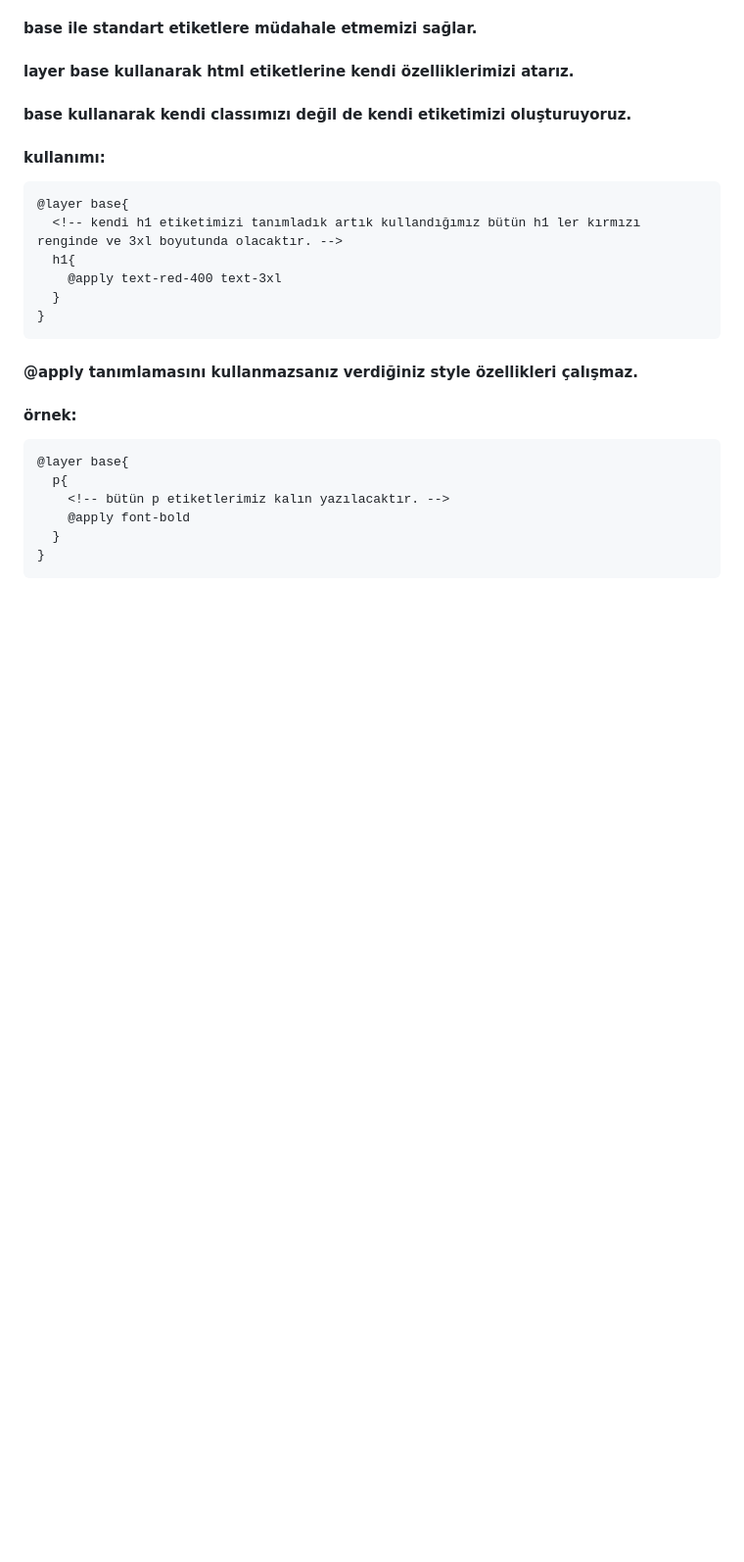
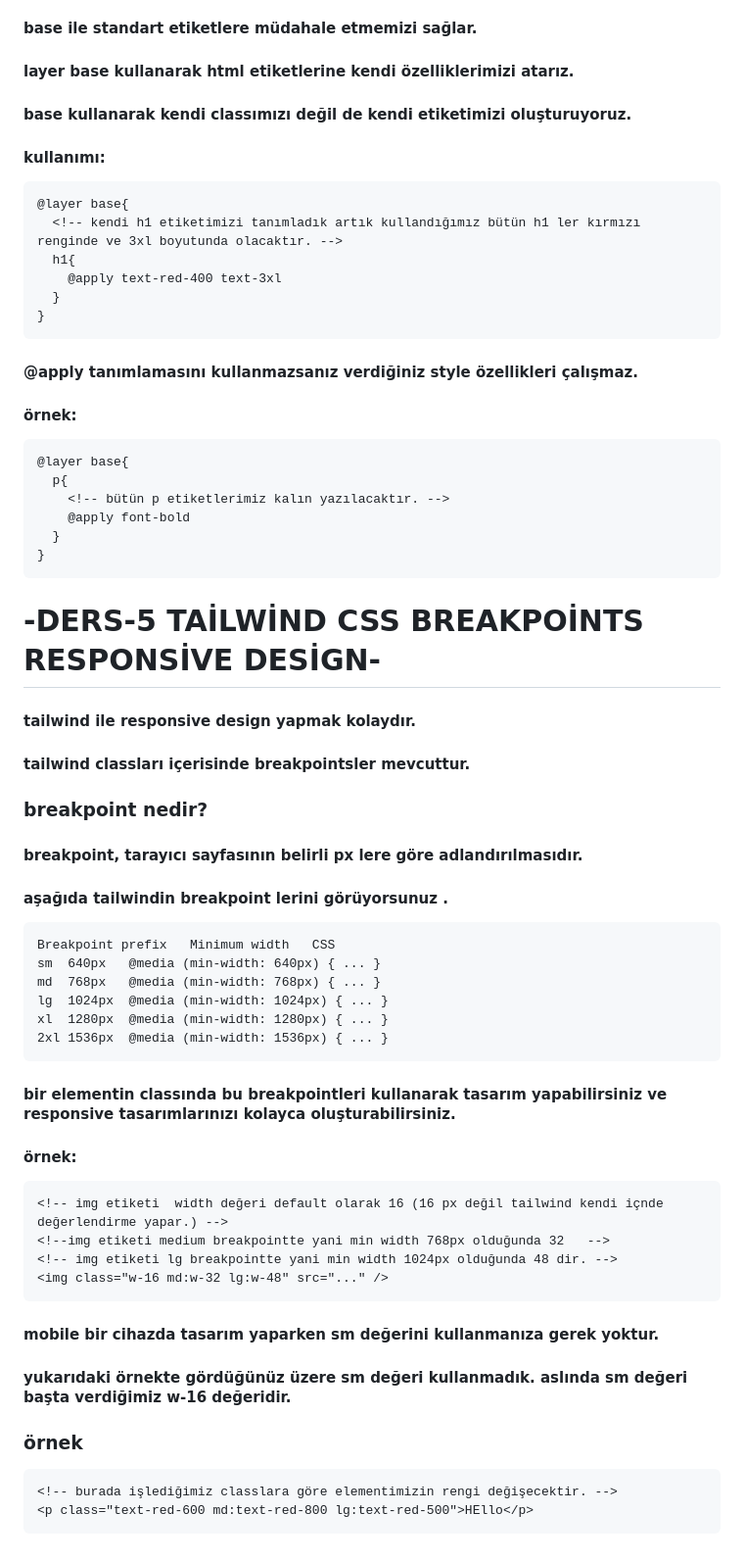
Before and after one commit to kubilaytaskafa/tailwind-css-dersleri, a Markdown page: README.md, the part around the change. Shown at 98% size. GitHub-like rendering; blank space fills up the shorter version.

Commit message:
ders-5 update

````diff
--- a/README.md
+++ b/README.md
@@ -278,3 +278,46 @@ npx tailwindcss -i ./src/input.css -o ./src/output.css --watch
   }
 }
 ```
+
+# -DERS-5 TAİLWİND CSS BREAKPOİNTS RESPONSİVE DESİGN-
+
+#### tailwind ile responsive design yapmak kolaydır.
+
+#### tailwind classları içerisinde breakpointsler mevcuttur.
+
+### breakpoint nedir?
+
+#### breakpoint, tarayıcı sayfasının belirli px lere göre adlandırılmasıdır.
+
+#### aşağıda tailwindin breakpoint lerini görüyorsunuz .
+
+```
+Breakpoint prefix	Minimum width	CSS
+sm	640px	@media (min-width: 640px) { ... }
+md	768px	@media (min-width: 768px) { ... }
+lg	1024px	@media (min-width: 1024px) { ... }
+xl	1280px	@media (min-width: 1280px) { ... }
+2xl	1536px	@media (min-width: 1536px) { ... }
+```
+
+#### bir elementin classında bu breakpointleri kullanarak tasarım yapabilirsiniz ve responsive tasarımlarınızı kolayca oluşturabilirsiniz.
+
+#### örnek:
+
+```html
+<!-- img etiketi  width değeri default olarak 16 (16 px değil tailwind kendi içnde değerlendirme yapar.) -->
+<!--img etiketi medium breakpointte yani min width 768px olduğunda 32   -->
+<!-- img etiketi lg breakpointte yani min width 1024px olduğunda 48 dir. -->
+<img class="w-16 md:w-32 lg:w-48" src="..." />
+```
+
+#### mobile bir cihazda tasarım yaparken sm değerini kullanmanıza gerek yoktur.
+
+#### yukarıdaki örnekte gördüğünüz üzere sm değeri kullanmadık. aslında sm değeri başta verdiğimiz w-16 değeridir.
+
+### örnek
+
+```html
+<!-- burada işlediğimiz classlara göre elementimizin rengi değişecektir. -->
+<p class="text-red-600 md:text-red-800 lg:text-red-500">HEllo</p>
+```
````
